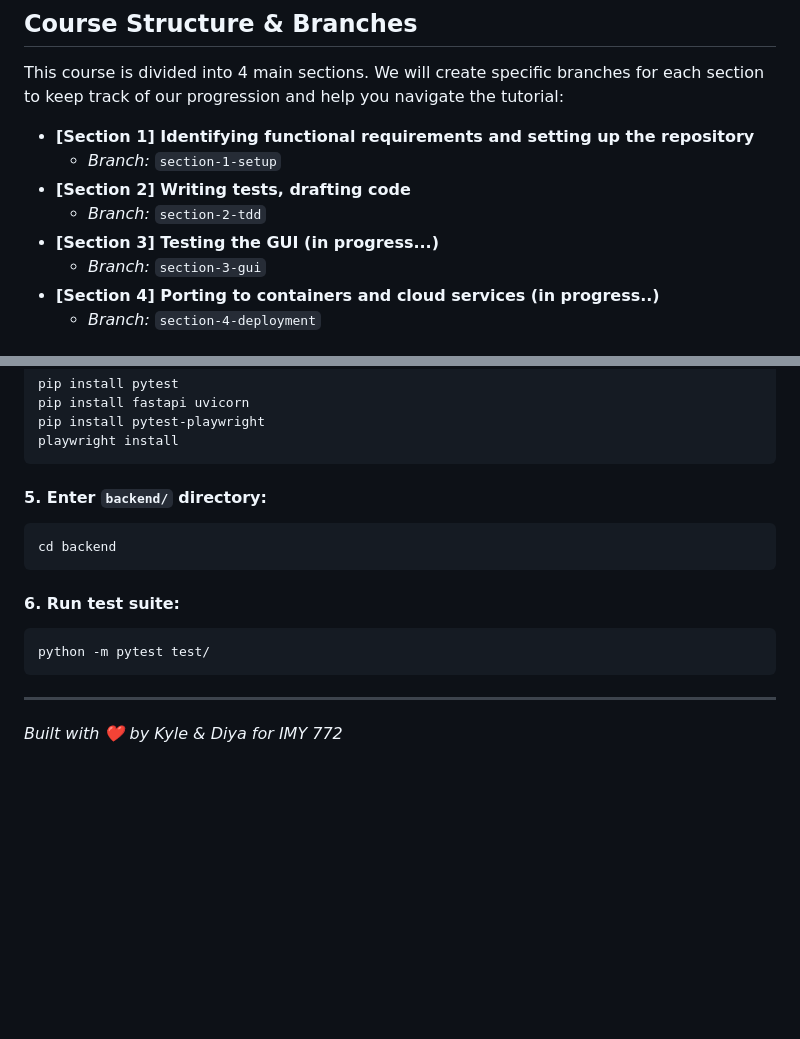
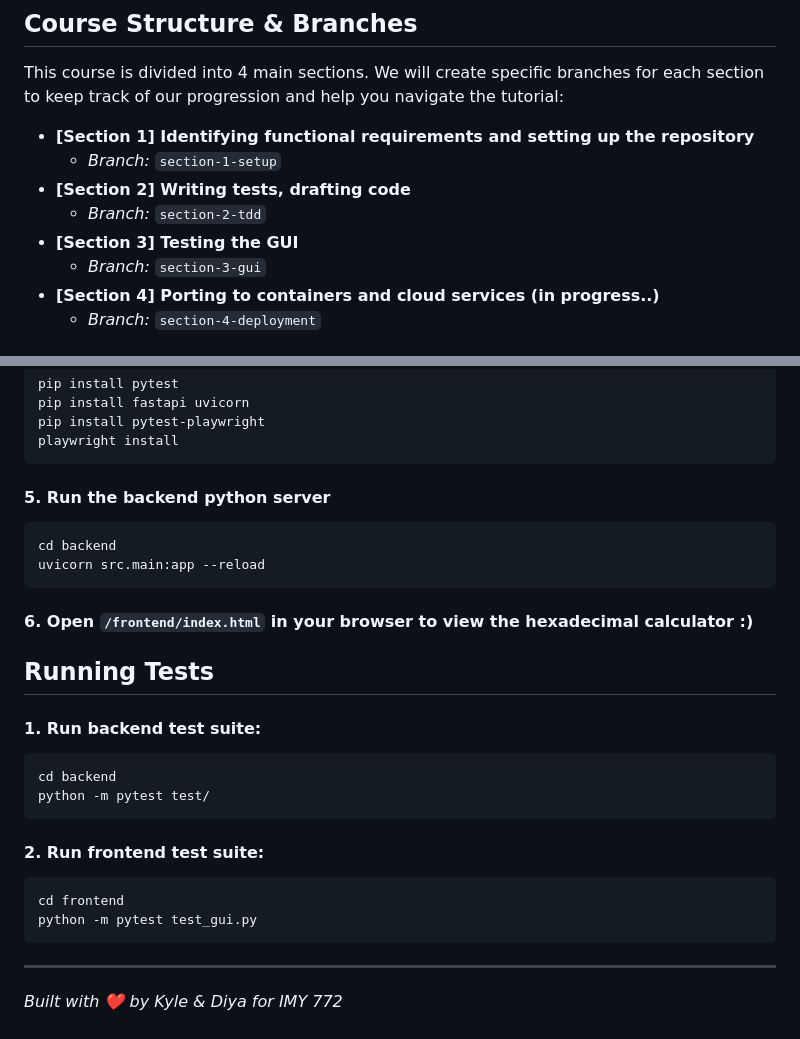
Before and after one commit to kyle-liebenberg/hex-calculator, a Markdown page: README.md, 2 parts joined by grey strips. Drawn GitHub-style; blank space fills up the shorter version.

````diff
--- a/README.md
+++ b/README.md
@@ -39,7 +39,7 @@ This course is divided into 4 main sections. We will create specific branches fo
   - *Branch:* `section-1-setup`
 - **[Section 2] Writing tests, drafting code**
   - *Branch:* `section-2-tdd`
-- **[Section 3] Testing the GUI (in progress...)**
+- **[Section 3] Testing the GUI**
   - *Branch:* `section-3-gui`
 - **[Section 4] Porting to containers and cloud services (in progress..)**
   - *Branch:* `section-4-deployment`
@@ -71,14 +71,26 @@ pip install pytest-playwright
 playwright install
 ```
 
-#### 5. **Enter `backend/` directory:**
+#### 5. **Run the backend python server**
 ```bash
 cd backend
+uvicorn src.main:app --reload
 ```
 
-#### 6. Run test suite:
+#### 6. Open `/frontend/index.html` in your browser to view the hexadecimal calculator :)
+
+## Running Tests
+
+#### 1. Run backend test suite:
 ```bash
+cd backend
 python -m pytest test/
+```
+
+#### 2. Run frontend test suite:
+```bash
+cd frontend
+python -m pytest test_gui.py
 ```
 
 ---
````
